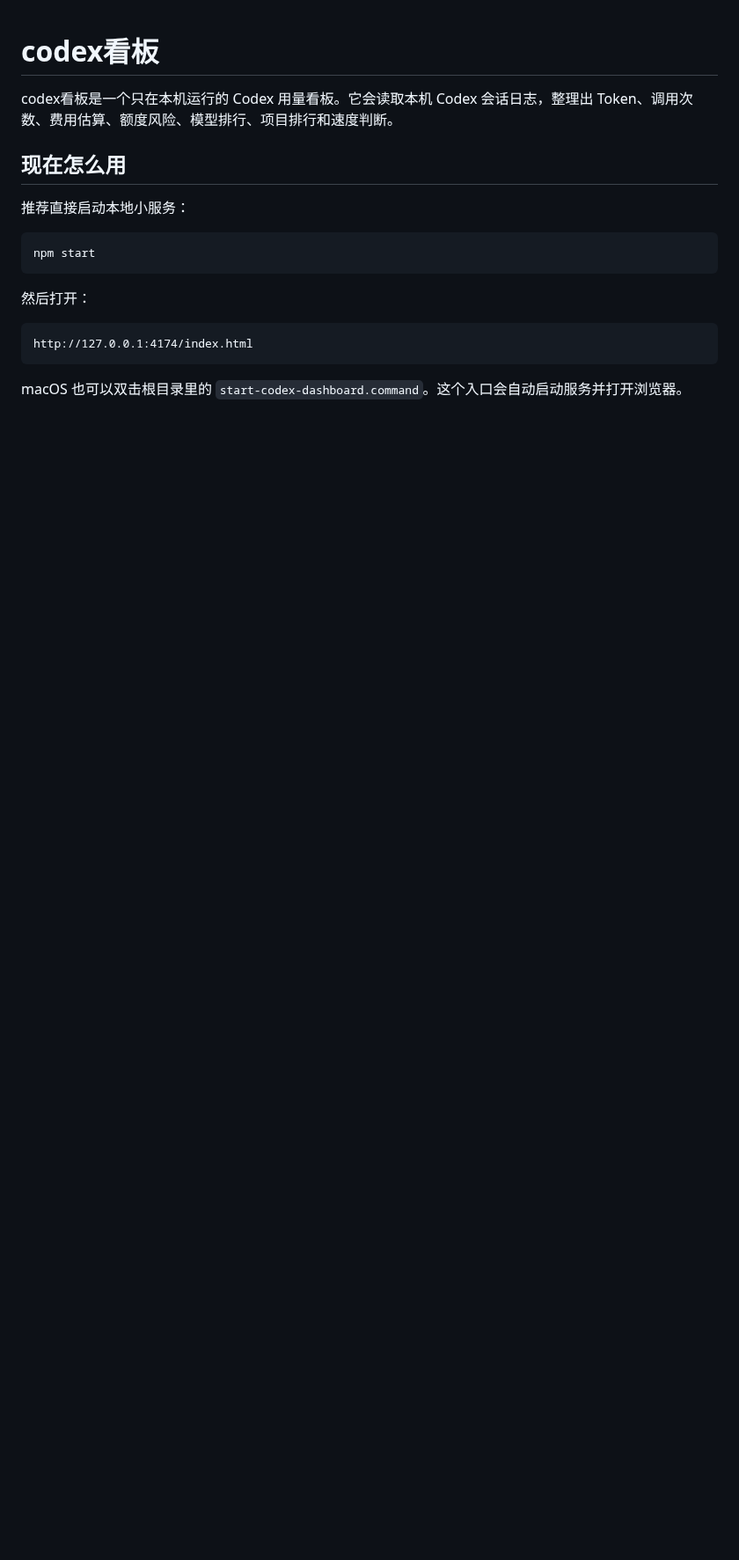
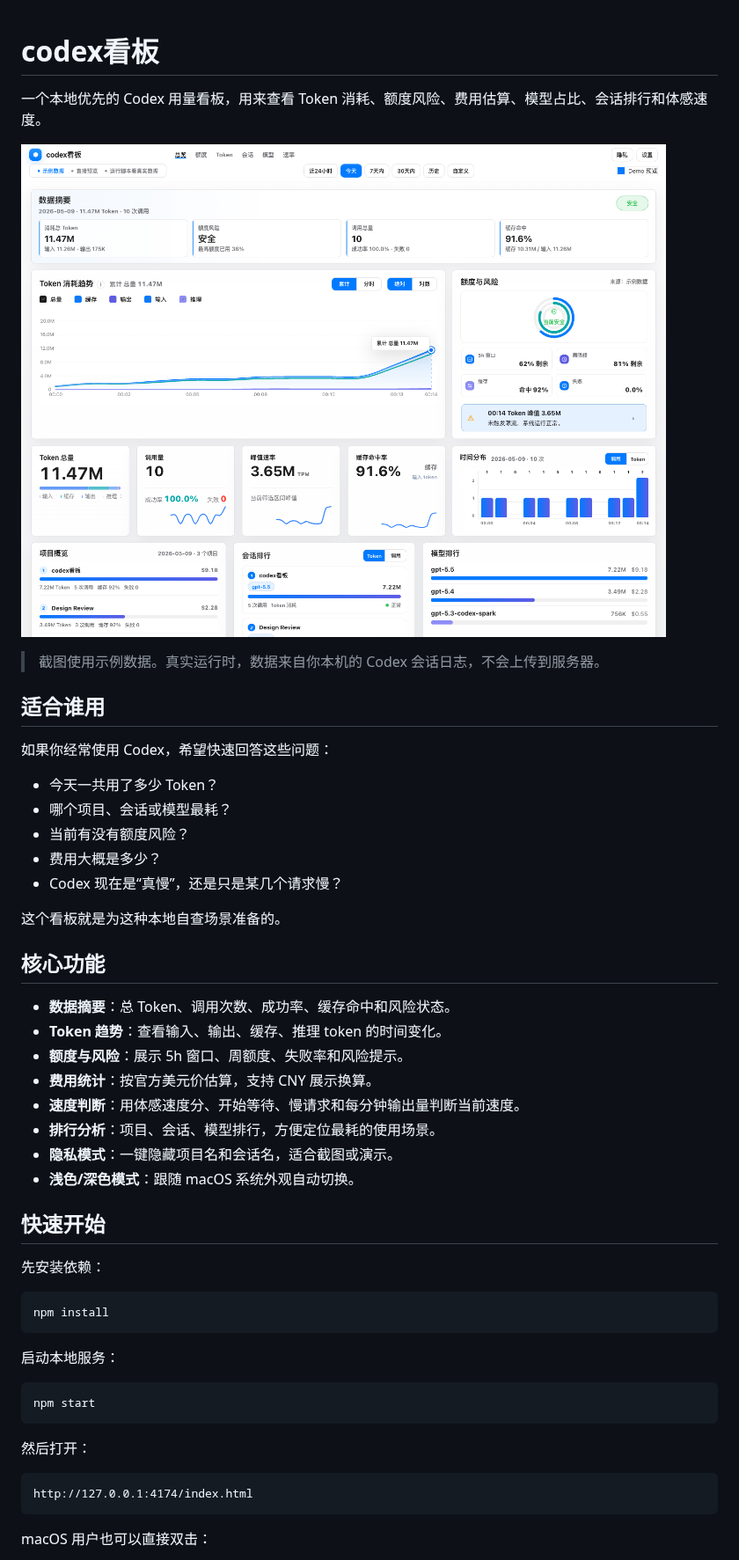
Before and after one commit to j1anggg1995/codex-dashboard, a Markdown page: README.md, the part around one of its changes. Shown at 88% size. Rendered like a GitHub page; pictures changed too: assets/codex-dashboard-preview.png (added); blank space fills up the shorter version.

````diff
--- a/README.md
+++ b/README.md
@@ -1,10 +1,43 @@
 # codex看板
 
-codex看板是一个只在本机运行的 Codex 用量看板。它会读取本机 Codex 会话日志，整理出 Token、调用次数、费用估算、额度风险、模型排行、项目排行和速度判断。
+一个本地优先的 Codex 用量看板，用来查看 Token 消耗、额度风险、费用估算、模型占比、会话排行和体感速度。
 
-## 现在怎么用
+![codex看板预览](assets/codex-dashboard-preview.png)
 
-推荐直接启动本地小服务：
+> 截图使用示例数据。真实运行时，数据来自你本机的 Codex 会话日志，不会上传到服务器。
+
+## 适合谁用
+
+如果你经常使用 Codex，希望快速回答这些问题：
+
+- 今天一共用了多少 Token？
+- 哪个项目、会话或模型最耗？
+- 当前有没有额度风险？
+- 费用大概是多少？
+- Codex 现在是“真慢”，还是只是某几个请求慢？
+
+这个看板就是为这种本地自查场景准备的。
+
+## 核心功能
+
+- **数据摘要**：总 Token、调用次数、成功率、缓存命中和风险状态。
+- **Token 趋势**：查看输入、输出、缓存、推理 token 的时间变化。
+- **额度与风险**：展示 5h 窗口、周额度、失败率和风险提示。
+- **费用统计**：按官方美元价估算，支持 CNY 展示换算。
+- **速度判断**：用体感速度分、开始等待、慢请求和每分钟输出量判断当前速度。
+- **排行分析**：项目、会话、模型排行，方便定位最耗的使用场景。
+- **隐私模式**：一键隐藏项目名和会话名，适合截图或演示。
+- **浅色/深色模式**：跟随 macOS 系统外观自动切换。
+
+## 快速开始
+
+先安装依赖：
+
+```bash
+npm install
+```
+
+启动本地服务：
 
 ```bash
 npm start
@@ -16,5 +49,5 @@ npm start
 http://127.0.0.1:4174/index.html
 ```
 
-macOS 也可以双击根目录里的 `start-codex-dashboard.command`。这个入口会自动启动服务并打开浏览器。
+macOS 用户也可以直接双击：
 
````
Also changed, not shown: other parts of README.md (+62 -22 lines).
